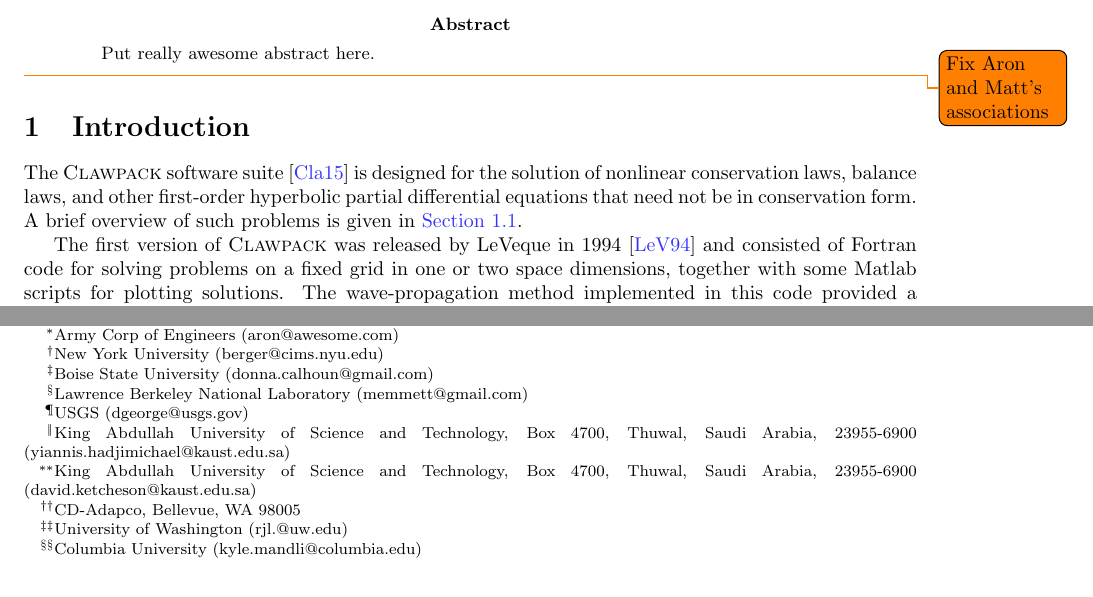
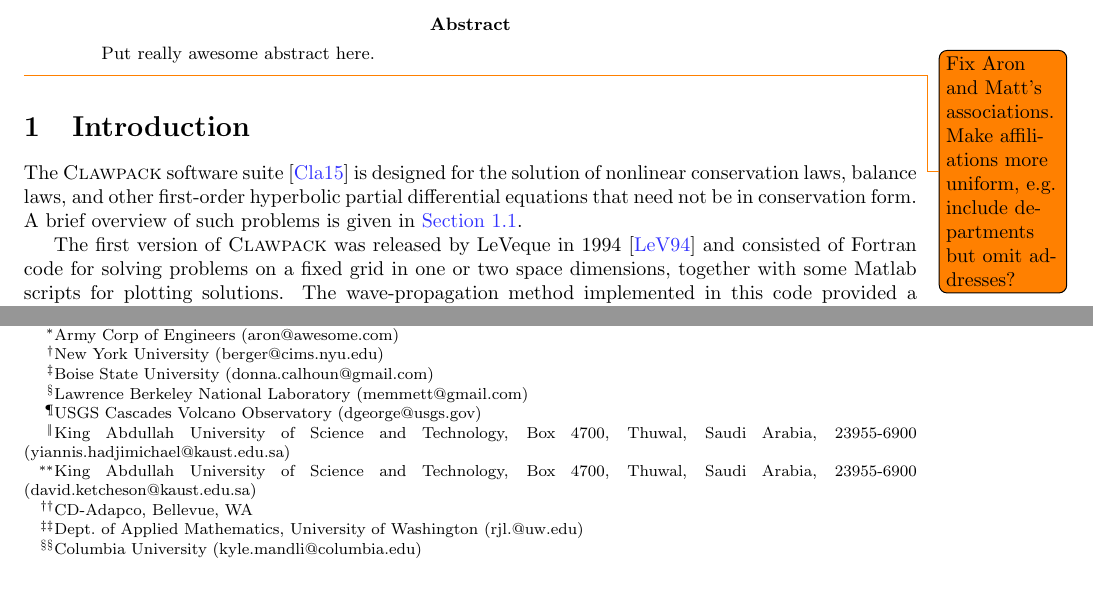
Before and after one commit to clawpack/doc, a LaTeX paper (papers/clawpack-5x/paper.tex): two parts of page 1 of 15, joined at a grey line, cut so that both start at the same text. Compiled offline with pdfLaTeX.

Commit message:
need to make affiliations more uniform

```diff
--- a/papers/clawpack-5x/paper.tex
+++ b/papers/clawpack-5x/paper.tex
@@ -104,15 +104,15 @@
         Matthew Emmett\thanks{
             Lawrence Berkeley National Laboratory (\mbox{memmett@gmail.com})} \and
         David George\thanks{
-            USGS (\mbox{dgeorge@usgs.gov})} \and
+            USGS Cascades Volcano Observatory (\mbox{dgeorge@usgs.gov})} \and
         Yiannis Hadjimichael\thanks{
             King Abdullah University of Science and Technology, Box 4700, Thuwal, Saudi Arabia, 23955-6900 (\mbox{yiannis.hadjimichael@kaust.edu.sa})} \and
         David I. Ketcheson\thanks{
             King Abdullah University of Science and Technology, Box 4700, Thuwal, Saudi Arabia, 23955-6900 (\mbox{david.ketcheson@kaust.edu.sa})} \and
         Grady I. Lemoine\thanks{
-            CD-Adapco, Bellevue, WA 98005} \and
+            CD-Adapco, Bellevue, WA} \and
         Randall J. LeVeque\thanks{
-            University of Washington (\mbox{rjl.@uw.edu})} \and
+            Dept.\ of Applied Mathematics, University of Washington (\mbox{rjl.@uw.edu})} \and
         Kyle T. Mandli\thanks{
             Columbia University (\mbox{kyle.mandli@columbia.edu})}
         }
@@ -123,7 +123,8 @@
     Put really awesome abstract here.
 \end{abstract}
 
-\todo{Fix Aron and Matt's associations}{}
+\todo{Fix Aron and Matt's associations.  Make affiliations more uniform, e.g.
+include departments but omit addresses?}{}
 
 \input{intro}
 
```
